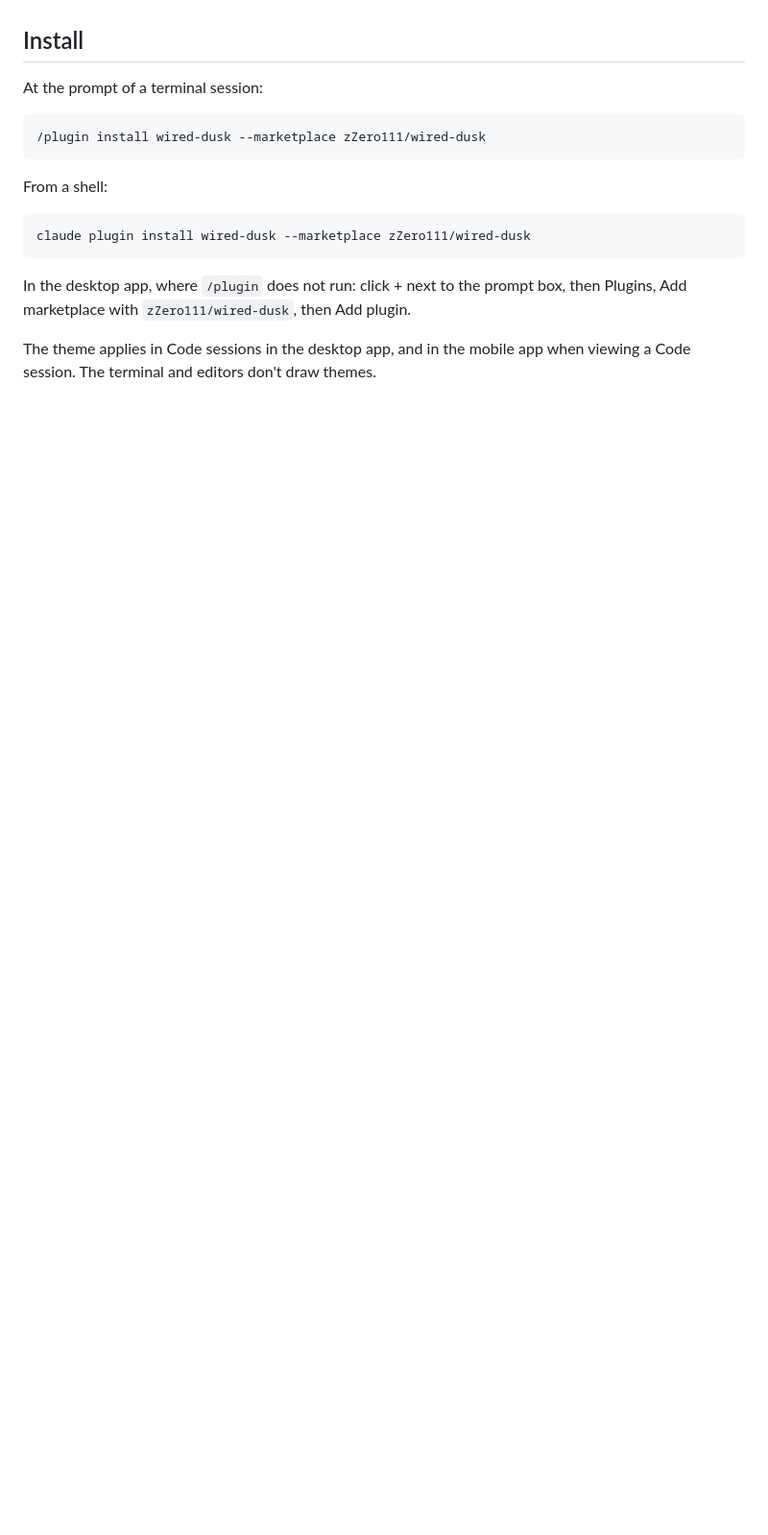
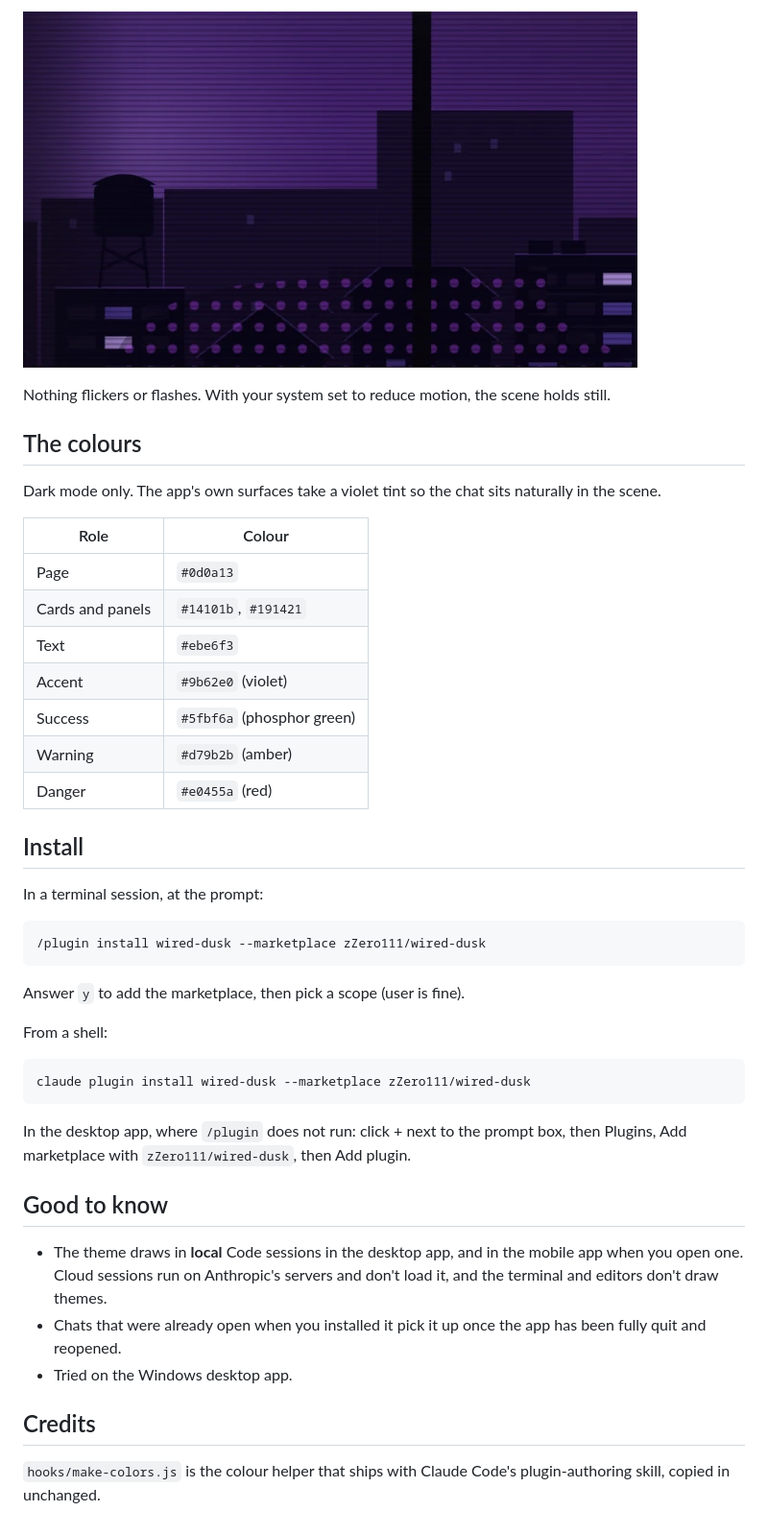
Before and after one commit to zZero111/wired-dusk, a Markdown page: README.md, the part around one of its changes. Shown at 96% size. Drawn GitHub-style; pictures changed too: docs/skyline.png (added); blank space fills up the shorter version.

````diff
--- a/README.md
+++ b/README.md
@@ -4,11 +18,30 @@ A late-90s theme for the Claude desktop app's Code tab. It uses a near-black vio
+![close-up of the skyline: a water tower, apartment blocks with lit windows, and a utility pole over the dotted shadow](docs/skyline.png)
+
+Nothing flickers or flashes. With your system set to reduce motion, the scene holds still.
+
+## The colours
+
+Dark mode only. The app's own surfaces take a violet tint so the chat sits naturally in the scene.
+
+| Role | Colour |
+| --- | --- |
+| Page | `#0d0a13` |
+| Cards and panels | `#14101b`, `#191421` |
+| Text | `#ebe6f3` |
+| Accent | `#9b62e0` (violet) |
+| Success | `#5fbf6a` (phosphor green) |
+| Warning | `#d79b2b` (amber) |
+| Danger | `#e0455a` (red) |
 
 ## Install
 
-At the prompt of a terminal session:
+In a terminal session, at the prompt:
 
 ```
 /plugin install wired-dusk --marketplace zZero111/wired-dusk
 ```
+
+Answer `y` to add the marketplace, then pick a scope (user is fine).
 
 From a shell:
 
@@ -18,4 +51,12 @@ claude plugin install wired-dusk --marketplace zZero111/wired-dusk
 
 In the desktop app, where `/plugin` does not run: click + next to the prompt box, then Plugins, Add marketplace with `zZero111/wired-dusk`, then Add plugin.
 
-The theme applies in Code sessions in the desktop app, and in the mobile app when viewing a Code session. The terminal and editors don't draw themes.
+## Good to know
+
+- The theme draws in **local** Code sessions in the desktop app, and in the mobile app when you open one. Cloud sessions run on Anthropic's servers and don't load it, and the terminal and editors don't draw themes.
+- Chats that were already open when you installed it pick it up once the app has been fully quit and reopened.
+- Tried on the Windows desktop app.
+
+## Credits
+
+`hooks/make-colors.js` is the colour helper that ships with Claude Code's plugin-authoring skill, copied in unchanged.
````
Also changed, not shown: other parts of README.md (+15 -1 lines), docs/wires.png (added), 1 other file.
